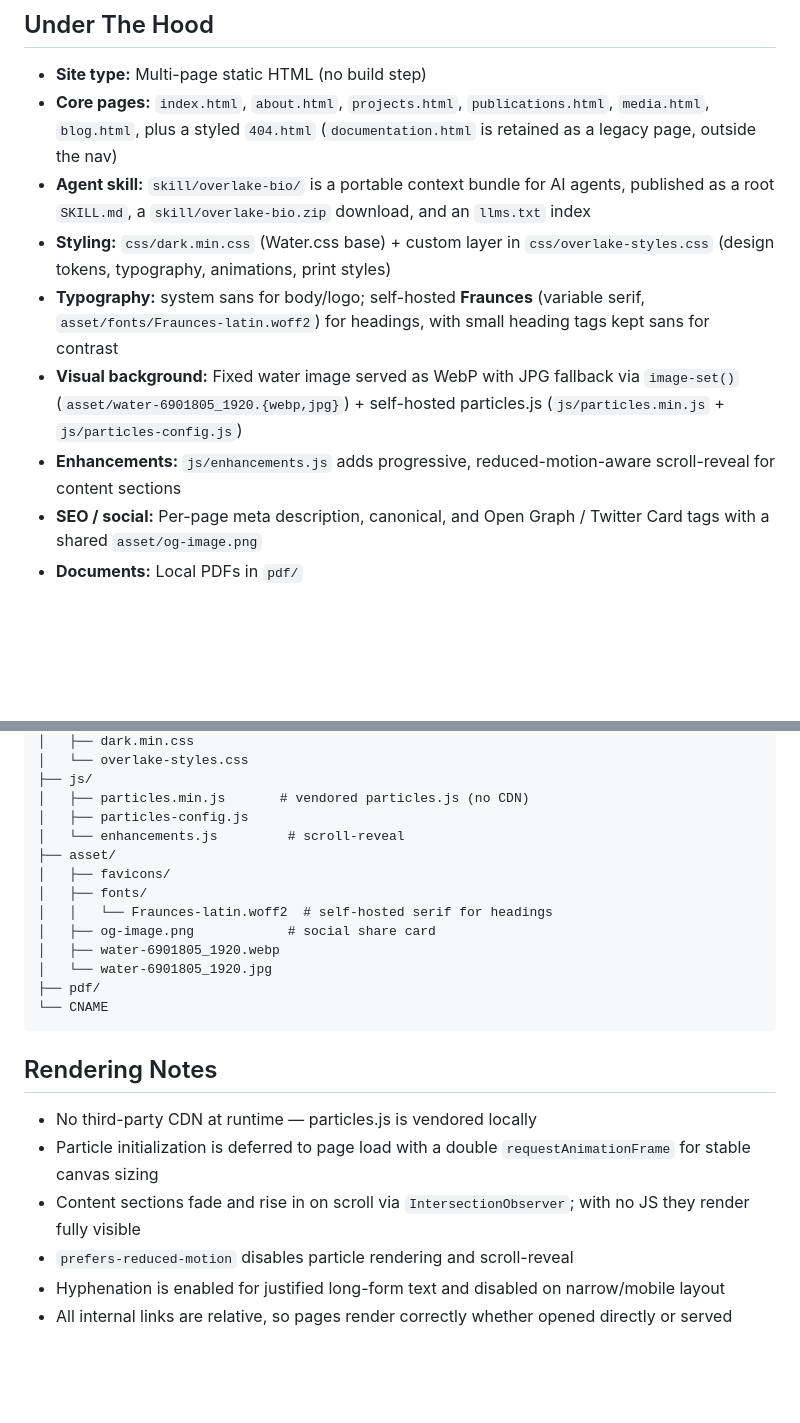
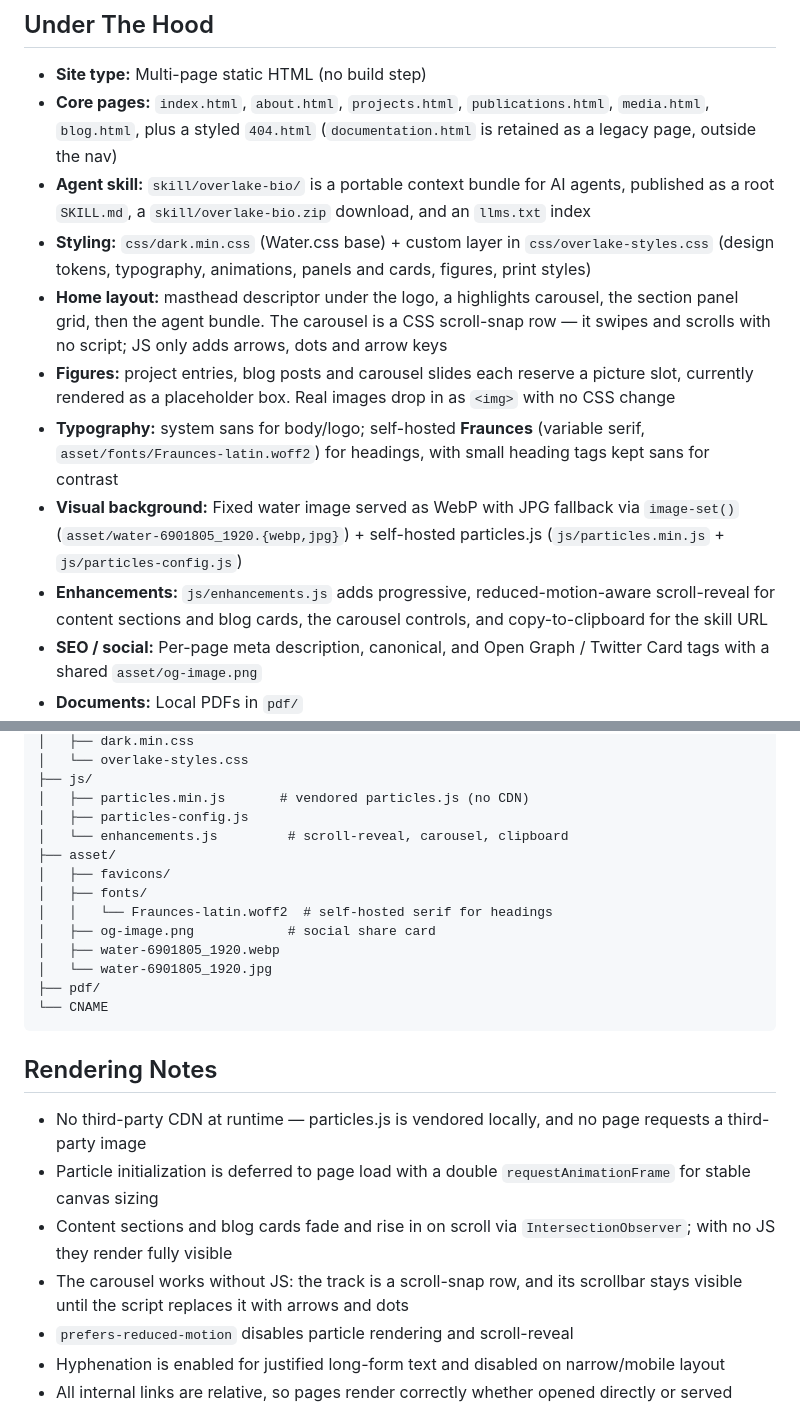
Before and after one commit to raimbetov/overlake-website, a Markdown page: README.md, 2 parts joined by grey strips. GitHub-like rendering; blank space fills up the shorter version.

Commit message:
docs: update README for the carousel, the cards and the figure slots
Co-Authored-By: Claude Opus 5 <noreply@anthropic.com>

```diff
--- a/README.md
+++ b/README.md
@@ -9,10 +9,12 @@ Static website for `overlake.bio`, served via GitHub Pages.
 - **Site type:** Multi-page static HTML (no build step)
 - **Core pages:** `index.html`, `about.html`, `projects.html`, `publications.html`, `media.html`, `blog.html`, plus a styled `404.html` (`documentation.html` is retained as a legacy page, outside the nav)
 - **Agent skill:** `skill/overlake-bio/` is a portable context bundle for AI agents, published as a root `SKILL.md`, a `skill/overlake-bio.zip` download, and an `llms.txt` index
-- **Styling:** `css/dark.min.css` (Water.css base) + custom layer in `css/overlake-styles.css` (design tokens, typography, animations, print styles)
+- **Styling:** `css/dark.min.css` (Water.css base) + custom layer in `css/overlake-styles.css` (design tokens, typography, animations, panels and cards, figures, print styles)
+- **Home layout:** masthead descriptor under the logo, a highlights carousel, the section panel grid, then the agent bundle. The carousel is a CSS scroll-snap row — it swipes and scrolls with no script; JS only adds arrows, dots and arrow keys
+- **Figures:** project entries, blog posts and carousel slides each reserve a picture slot, currently rendered as a placeholder box. Real images drop in as `<img>` with no CSS change
 - **Typography:** system sans for body/logo; self-hosted **Fraunces** (variable serif, `asset/fonts/Fraunces-latin.woff2`) for headings, with small heading tags kept sans for contrast
 - **Visual background:** Fixed water image served as WebP with JPG fallback via `image-set()` (`asset/water-6901805_1920.{webp,jpg}`) + self-hosted particles.js (`js/particles.min.js` + `js/particles-config.js`)
-- **Enhancements:** `js/enhancements.js` adds progressive, reduced-motion-aware scroll-reveal for content sections
+- **Enhancements:** `js/enhancements.js` adds progressive, reduced-motion-aware scroll-reveal for content sections and blog cards, the carousel controls, and copy-to-clipboard for the skill URL
 - **SEO / social:** Per-page meta description, canonical, and Open Graph / Twitter Card tags with a shared `asset/og-image.png`
 - **Documents:** Local PDFs in `pdf/`
 - **Domain:** `CNAME` config for custom domain routing
@@ -42,7 +44,7 @@ Static website for `overlake.bio`, served via GitHub Pages.
 ├── js/
 │   ├── particles.min.js       # vendored particles.js (no CDN)
 │   ├── particles-config.js
-│   └── enhancements.js         # scroll-reveal
+│   └── enhancements.js         # scroll-reveal, carousel, clipboard
 ├── asset/
 │   ├── favicons/
 │   ├── fonts/
@@ -56,9 +58,10 @@ Static website for `overlake.bio`, served via GitHub Pages.
 
 ## Rendering Notes
 
-- No third-party CDN at runtime — particles.js is vendored locally
+- No third-party CDN at runtime — particles.js is vendored locally, and no page requests a third-party image
 - Particle initialization is deferred to page load with a double `requestAnimationFrame` for stable canvas sizing
-- Content sections fade and rise in on scroll via `IntersectionObserver`; with no JS they render fully visible
+- Content sections and blog cards fade and rise in on scroll via `IntersectionObserver`; with no JS they render fully visible
+- The carousel works without JS: the track is a scroll-snap row, and its scrollbar stays visible until the script replaces it with arrows and dots
 - `prefers-reduced-motion` disables particle rendering and scroll-reveal
 - Hyphenation is enabled for justified long-form text and disabled on narrow/mobile layout
 - All internal links are relative, so pages render correctly whether opened directly or served
```
